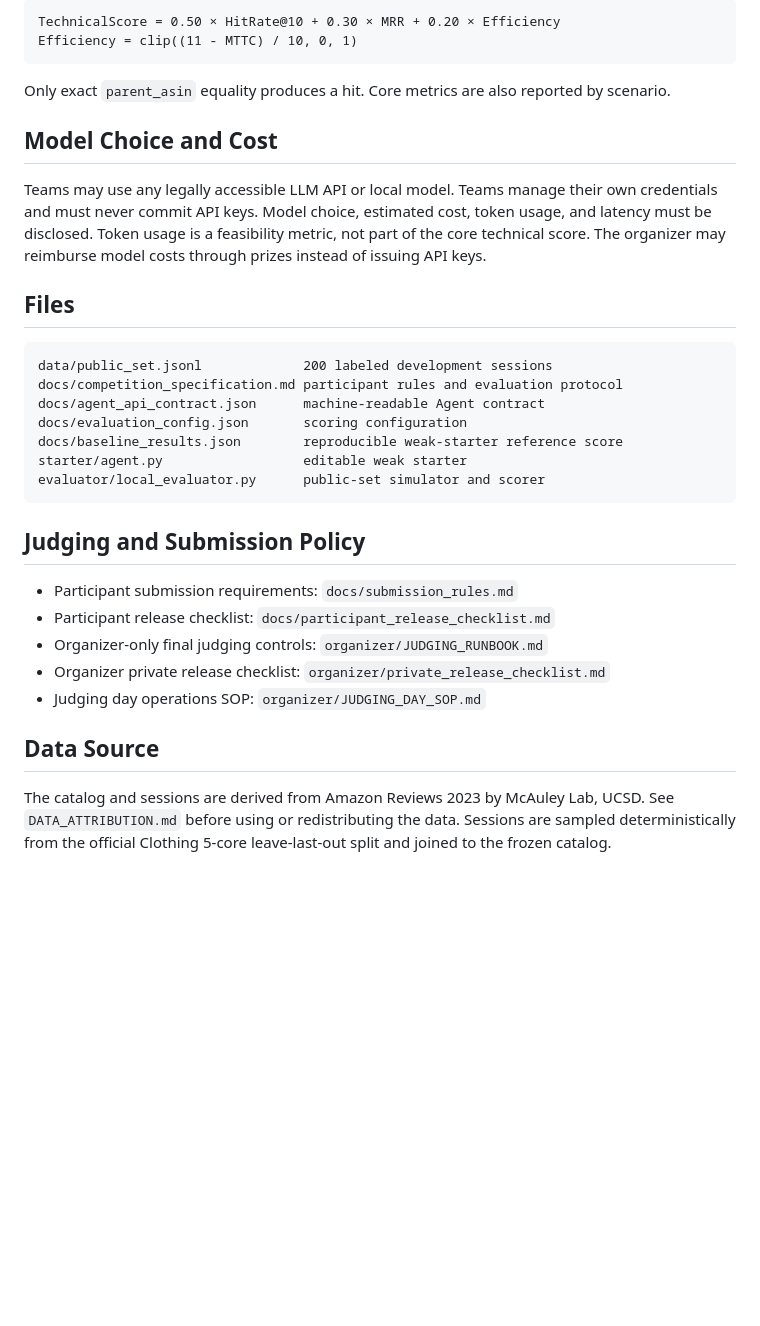
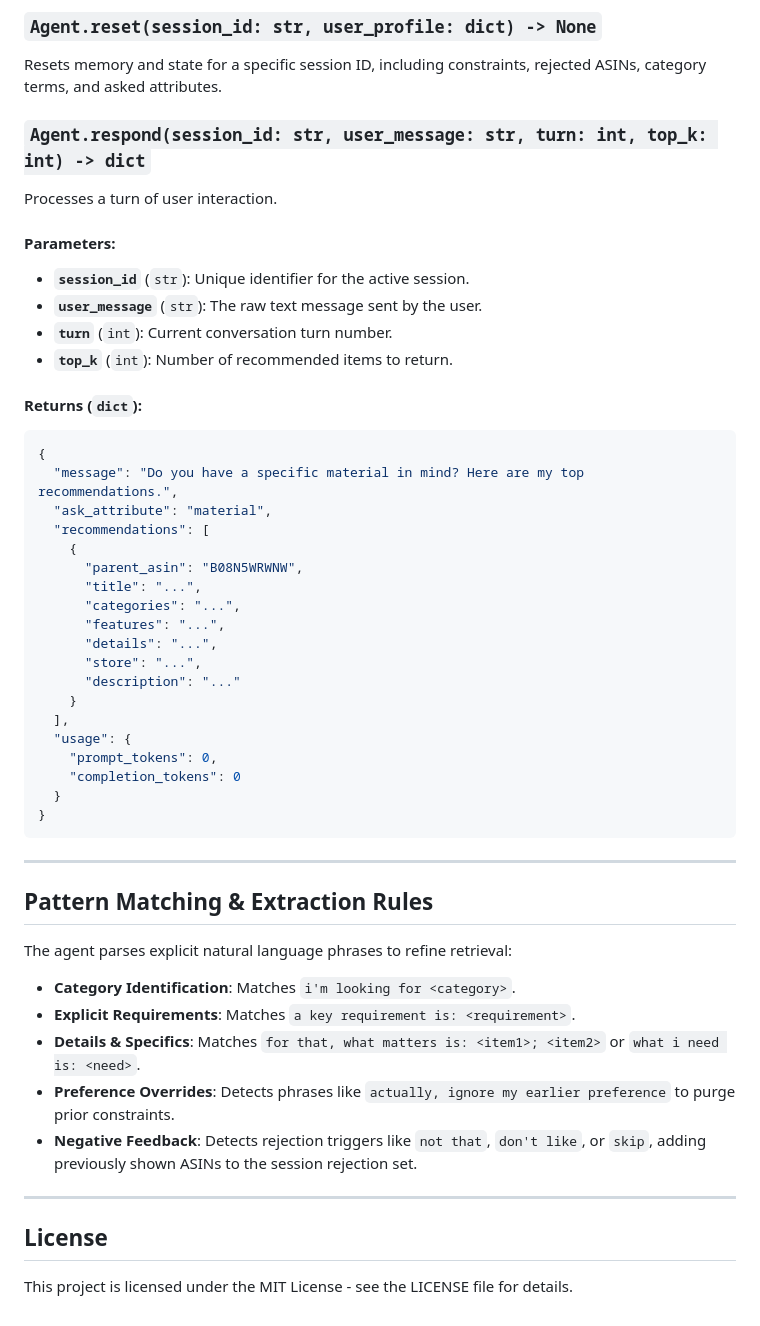
Before and after one commit to whrthami/ladshack, a Markdown page: README.md, the part around one of its changes. Rendered like a GitHub page; blank space fills up the shorter version.

````diff
--- a/README.md
+++ b/README.md
@@ -76,36 +146,53 @@ class Agent:
 
-```text
-TechnicalScore = 0.50 × HitRate@10 + 0.30 × MRR + 0.20 × Efficiency
-Efficiency = clip((11 - MTTC) / 10, 0, 1)
+### `Agent.reset(session_id: str, user_profile: dict) -> None`
+Resets memory and state for a specific session ID, including constraints, rejected ASINs, category terms, and asked attributes.
+
+### `Agent.respond(session_id: str, user_message: str, turn: int, top_k: int) -> dict`
+Processes a turn of user interaction.
+
+#### Parameters:
+* **`session_id`** (`str`): Unique identifier for the active session.
+* **`user_message`** (`str`): The raw text message sent by the user.
+* **`turn`** (`int`): Current conversation turn number.
+* **`top_k`** (`int`): Number of recommended items to return.
+
+#### Returns (`dict`):
+```json
+{
+  "message": "Do you have a specific material in mind? Here are my top recommendations.",
+  "ask_attribute": "material",
+  "recommendations": [
+    {
+      "parent_asin": "B08N5WRWNW",
+      "title": "...",
+      "categories": "...",
+      "features": "...",
+      "details": "...",
+      "store": "...",
+      "description": "..."
+    }
+  ],
+  "usage": {
+    "prompt_tokens": 0,
+    "completion_tokens": 0
+  }
+}
 ```
 
-Only exact `parent_asin` equality produces a hit. Core metrics are also reported by scenario.
+---
 
-## Model Choice and Cost
+## Pattern Matching & Extraction Rules
 
-Teams may use any legally accessible LLM API or local model. Teams manage their own credentials and must never commit API keys. Model choice, estimated cost, token usage, and latency must be disclosed. Token usage is a feasibility metric, not part of the core technical score. The organizer may reimburse model costs through prizes instead of issuing API keys.
+The agent parses explicit natural language phrases to refine retrieval:
 
-## Files
+* **Category Identification**: Matches `i'm looking for <category>`.
+* **Explicit Requirements**: Matches `a key requirement is: <requirement>`.
+* **Details & Specifics**: Matches `for that, what matters is: <item1>; <item2>` or `what i need is: <need>`.
+* **Preference Overrides**: Detects phrases like `actually, ignore my earlier preference` to purge prior constraints.
+* **Negative Feedback**: Detects rejection triggers like `not that`, `don't like`, or `skip`, adding previously shown ASINs to the session rejection set.
 
-```text
-data/public_set.jsonl             200 labeled development sessions
-docs/competition_specification.md participant rules and evaluation protocol
-docs/agent_api_contract.json      machine-readable Agent contract
-docs/evaluation_config.json       scoring configuration
-docs/baseline_results.json        reproducible weak-starter reference score
-starter/agent.py                  editable weak starter
-evaluator/local_evaluator.py      public-set simulator and scorer
-```
+---
 
-## Judging and Submission Policy
+## License
 
-- Participant submission requirements: `docs/submission_rules.md`
-- Participant release checklist: `docs/participant_release_checklist.md`
-- Organizer-only final judging controls: `organizer/JUDGING_RUNBOOK.md`
-- Organizer private release checklist: `organizer/private_release_checklist.md`
-- Judging day operations SOP: `organizer/JUDGING_DAY_SOP.md`
-
-## Data Source
-
-The catalog and sessions are derived from Amazon Reviews 2023 by McAuley Lab, UCSD. See `DATA_ATTRIBUTION.md` before using or redistributing the data.
-Sessions are sampled deterministically from the official Clothing 5-core leave-last-out split and joined to the frozen catalog.
+This project is licensed under the MIT License - see the LICENSE file for details.
````
Also changed, not shown: other parts of README.md (+122 -52 lines).
